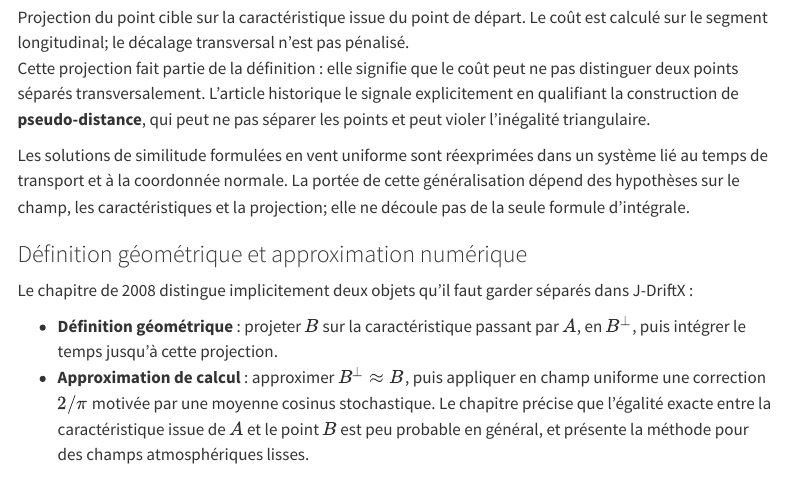
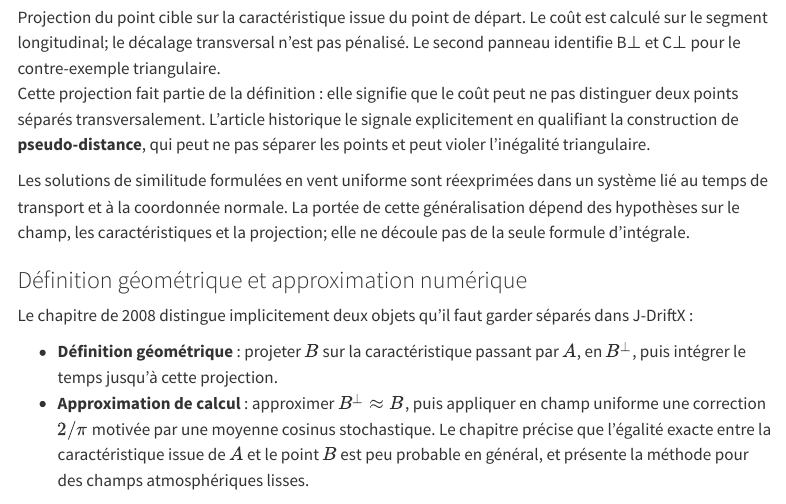
Before and after one commit to JM-Brun/J-DriftX, a Quarto document (site/theorie/metrique-travel-time.qmd): the page in a window 1100 px wide, from 1400 px down. Rendered offline with R 4.5, knitr and Pandoc in place of Quarto, with nearby package versions; menus at the side of the page are left out.

Commit message:
docs: rendre la légende du schéma plus explicite

```diff
--- a/site/theorie/metrique-travel-time.qmd
+++ b/site/theorie/metrique-travel-time.qmd
@@ -22,7 +22,7 @@
 
 **Ce n'est pas à lui seul la définition complète de la pseudo-distance historique de Drift-X.** Dans l'article de Mohammadi & Brun (2006, §3), le point cible \(B\) est projeté sur la caractéristique passant par \(A\), en \(B^\perp\), puis le coût est le temps de migration de \(A\) à \(B^\perp\). Voir la [source primaire en texte intégral](https://comptes-rendus.academie-sciences.fr/mecanique/item/10.1016/j.crme.2006.06.007.pdf) et la [revue mathématique ciblée](../etat-art/revue-mathematique.qmd).
 
-![Projection du point cible sur la caractéristique issue du point de départ. Le coût est calculé sur le segment longitudinal; le décalage transversal n'est pas pénalisé.](../images/pseudo-distance-projection-et-triangulation.svg)
+![Projection du point cible sur la caractéristique issue du point de départ. Le coût est calculé sur le segment longitudinal; le décalage transversal n'est pas pénalisé. Le second panneau identifie B⊥ et C⊥ pour le contre-exemple triangulaire.](../images/pseudo-distance-projection-et-triangulation.svg)
 
 Cette projection fait partie de la définition : elle signifie que le coût peut ne pas distinguer deux points séparés transversalement. L'article historique le signale explicitement en qualifiant la construction de **pseudo-distance**, qui peut ne pas séparer les points et peut violer l'inégalité triangulaire.
 
```
